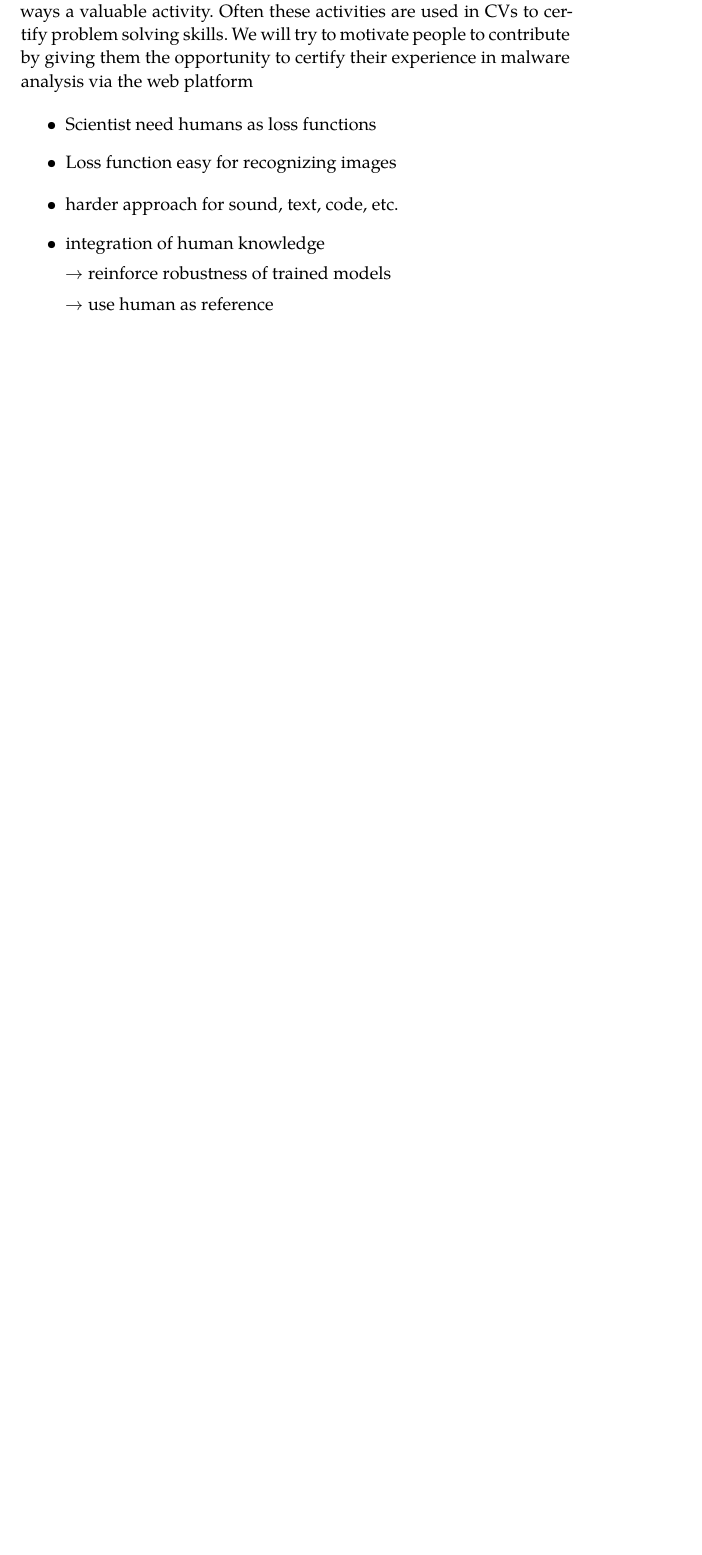
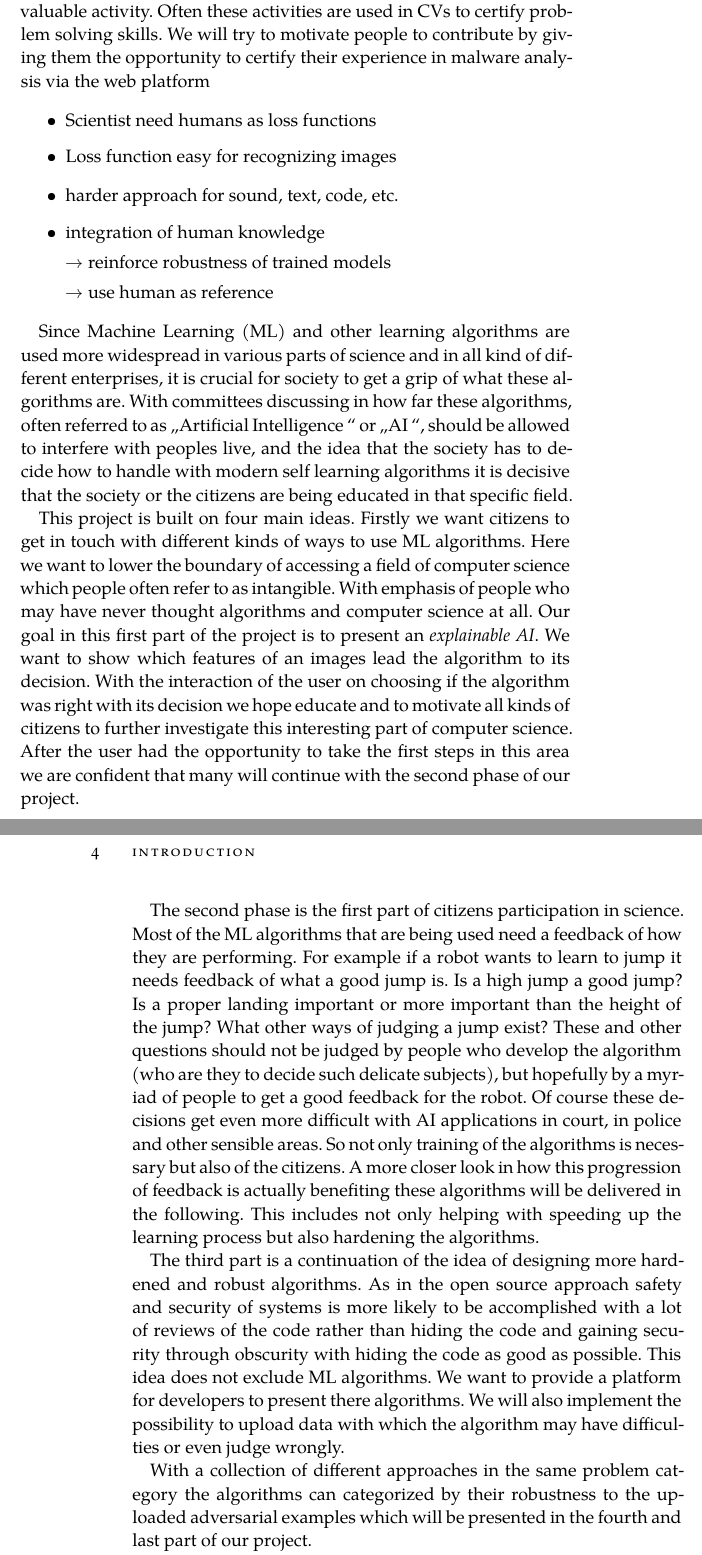
Before and after one commit to boneymoy/Citsci.project.report, a LaTeX thesis (ClassicThesis.tex, which reads Chapters/Chapter01.tex): part of page 5 of 9 before the commit and two parts of pages 5 and 6 of 9 after it, the two joined at a grey line, cut so that both start at the same text, the shorter picture padded with empty space. Compiled offline with XeLaTeX; a missing font is replaced by an installed copy or a similar font.

Commit message:
introduction advanced

```diff
--- a/Chapters/Chapter01.tex
+++ b/Chapters/Chapter01.tex
@@ -26,3 +26,37 @@ We will try to motivate people to contribute by giving them the opportunity to c
 
     $\rightarrow$ use human as reference
 \end{itemize}
+
+Since Machine Learning (ML) and other learning algorithms are used more widespread in various parts of science and in all kind of different enterprises, it is crucial for society to get a grip of what these algorithms are.
+With committees discussing in how far these algorithms, often referred to as \glqq Artificial Intelligence \grqq \ or \glqq AI \grqq, should be allowed to interfere with peoples live, and the idea that the society has to decide how to handle with modern self learning algorithms it is decisive that the society or the citizens are being educated in that specific field.
+
+This project is built on four main ideas.
+Firstly we want citizens to get in touch with different kinds of ways to use ML algorithms.
+Here we want to lower the boundary of accessing a field of computer science which people often refer to as intangible.
+With emphasis of people who may have never thought algorithms and computer science at all.
+Our goal in this first part of the project is to present an \textit{explainable AI}.
+We want to show which features of an images lead the algorithm to its decision.
+With the interaction of the user on choosing if the algorithm was right with its decision we hope educate and to motivate all kinds of citizens to further investigate this interesting part of computer science.
+After the user had the opportunity to take the first steps in this area we are confident that many will continue with the second phase of our project.
+
+The second phase is the first part of citizens participation in science.
+Most of the ML algorithms that are being used need a feedback of how they are performing.
+For example if a robot wants to learn to jump it needs feedback of what a good jump is.
+Is a high jump a good jump?
+Is a proper landing important or more important than the height of the jump?
+What other ways of judging a jump exist?
+These and other questions should not be judged by people who develop the algorithm (who are they to decide such delicate subjects), but hopefully by a myriad of people to get a good feedback for the robot.
+Of course these decisions get even more difficult with AI applications in court, in police and other sensible areas.
+So not only training of the algorithms is necessary but also of the citizens.
+A more closer look in how this progression of feedback is actually benefiting these algorithms will be delivered in the following.
+This includes not only helping with speeding up the learning process but also hardening the algorithms.
+
+The third part is a continuation of the idea of designing more hardened and robust algorithms.
+As in the open source approach safety and security of systems is more likely to be accomplished with a lot of reviews of the code rather than hiding the code and gaining security through obscurity with hiding the code as good as possible.
+This idea does not exclude ML algorithms. We want to provide a platform for developers to present there algorithms.
+We will also implement the possibility to upload data with which the algorithm may have difficulties or even judge wrongly.
+
+With a collection of different approaches in the same problem category the algorithms can categorized by their robustness to the uploaded adversarial examples which will be presented in the fourth and last part of our project.
+
+In this project we are trying to find an embedded approach of citizen science.
+We first want to educate to take a proper field of science closer to the people so in future it might be undoubtedly considered as citizen science.
```
Also changed, not shown: Chapters/Chapter02.tex (+18 -9 lines), ClassicThesis.pdf, Chapters/Chapter01.tex (2 more changed lines).
